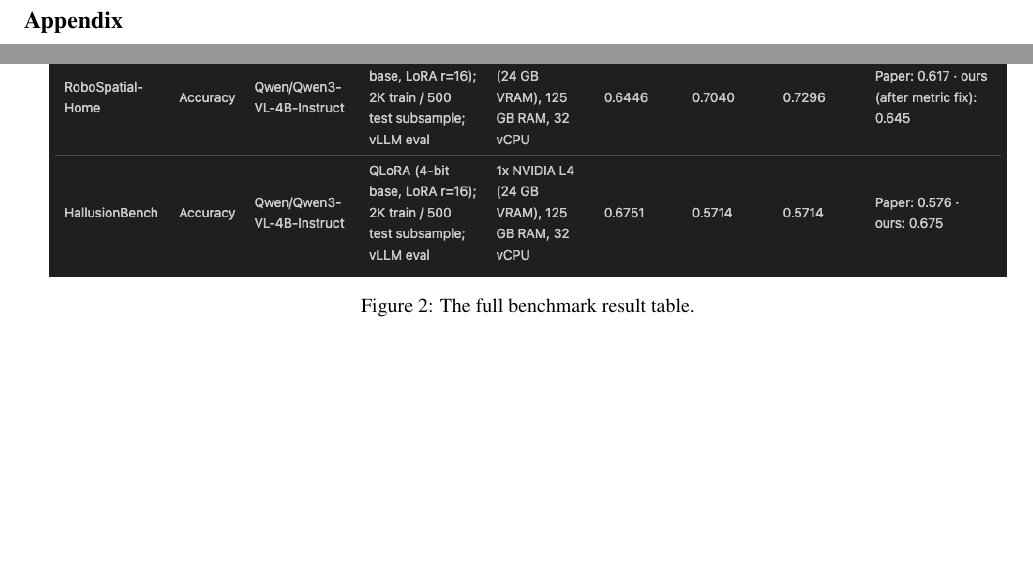
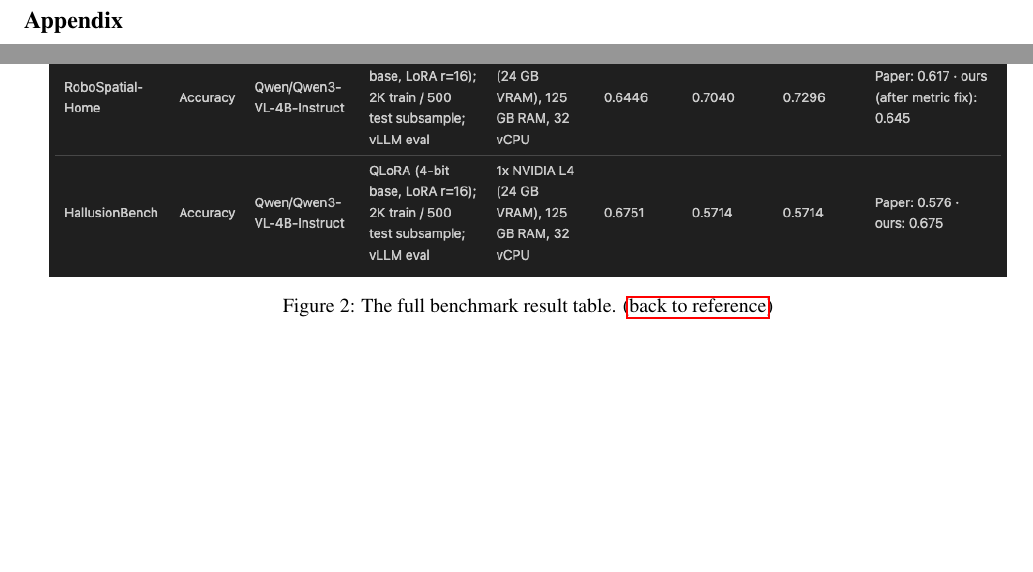
Before and after one commit to akseldkw07/COMS6998, a LaTeX paper (Project/neurips_2024.tex): two parts of page 8 of 8, joined at a grey line, cut so that both start at the same text. Compiled offline with pdfLaTeX.

Commit message:
final-report-cont Modified: - neurips_2024.pdf - neurips_2024.tex

```diff
--- a/Project/neurips_2024.tex
+++ b/Project/neurips_2024.tex
@@ -484,10 +485,14 @@ All the code used in this project is available at \url{https://github.com/AmoghS
 
 \section*{Appendix}
 
+% NOTE: the caption below contains a reverse hyperlink back to the single
+% in-text reference at \hypertarget{ref:benchmark-results}{...} in §3.6. If a
+% second forward reference to fig:benchmark-results is ever added elsewhere,
+% add another hyperlink to the new reference and disambiguate the two with \hyperlink{ref:benchmark-results-2}{...}
 \begin{figure}[H]
 		\centering
 		\includegraphics[width=0.95\textwidth]{./aksel_img/benchmark-table-all.png}
-		\caption{The full benchmark result table.}
+		\caption{The full benchmark result table. (\protect\hyperlink{ref:benchmark-results}{back to reference})}
 		\label{fig:benchmark-results}
 \end{figure}
 
```
Also changed, not shown: Project/neurips_2024.pdf, Project/neurips_2024.tex (3 more changed lines).
